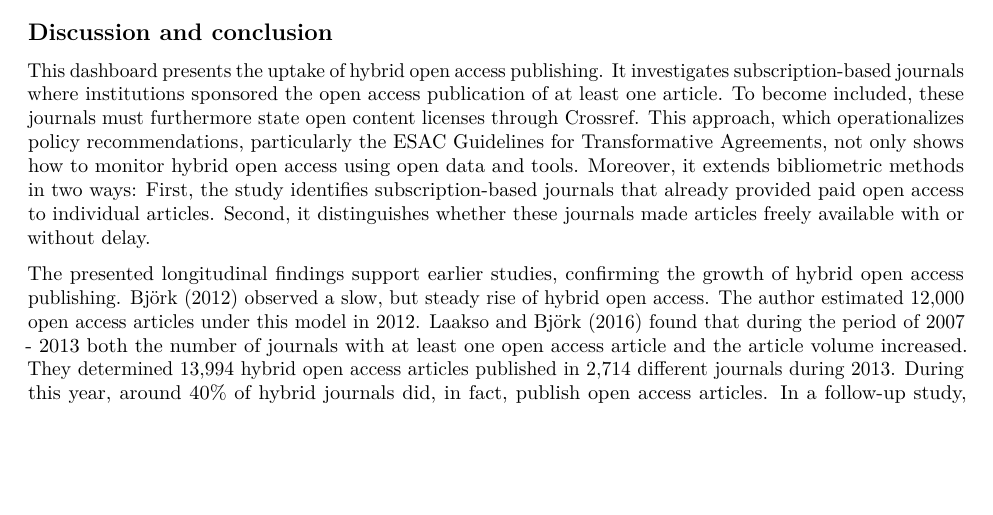
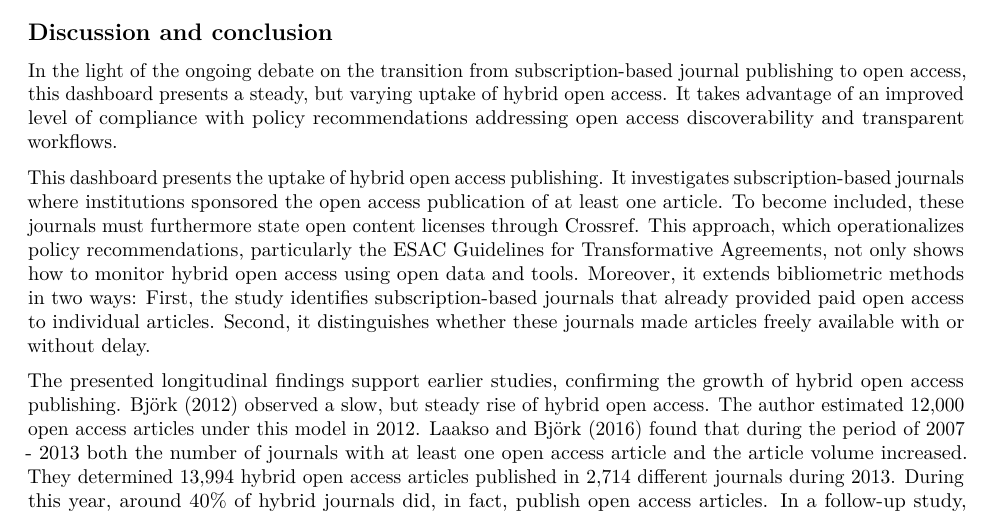
Before and after one commit to subugoe/hoad, an R Markdown document (docs/about.Rmd): part of page 13 of 19, cut so that both start at the same text, the shorter picture padded with empty space. Rendered offline with R 4.5, knitr and Pandoc, then LaTeX, with nearby package versions; some code elsewhere in the file could not run offline.

Commit message:
proofreading discussion

```diff
--- a/docs/about.Rmd
+++ b/docs/about.Rmd
@@ -560,6 +560,8 @@ ggplot2::ggsave(plot_institutions, path = "../img/", filename = "plot_institutio
 
 ## Discussion and conclusion
 
+In the light of the ongoing debate on the transition from subscription-based journal publishing to open access, this dashboard presents a steady, but varying uptake of hybrid open access. It takes advantage of an improved level of compliance with policy recommendations addressing open access discoverability and transparent workflows.
+
 This dashboard presents the uptake of hybrid open access publishing. It investigates subscription-based journals where institutions sponsored the open access publication of at least one article. To become included, these journals must furthermore state open content licenses through Crossref. This approach, which operationalizes policy recommendations, particularly the ESAC Guidelines for Transformative Agreements, not only shows how to monitor hybrid open access using open data and tools. Moreover, it extends bibliometric methods in two ways: First, the study identifies subscription-based journals that already provided paid open access to individual articles. Second, it distinguishes whether these journals made articles freely available with or without delay.
 
 The presented longitudinal findings support earlier studies, confirming the growth of hybrid open access publishing. @Bj_rk_2012 observed a slow, but steady rise of hybrid open access. The author estimated 12,000 open access articles under this model in 2012. @Laakso_2016 found that during the period of 2007 - 2013 both the number of journals with at least one open access article and the article volume increased. They determined 13,994 hybrid open access articles published in 2,714 different journals during 2013. During this year, around 40% of hybrid journals did, in fact, publish open access articles. In a follow-up study, @Bj_rk_2017 noticed an accelerated growth of articles since 2014, whereby 20 major publishers published around 44,395 hybrid open access articles in 2016. According to this study, an increasing willingness to fund publication fees, in particular among Austrian and British research funders and universities, likely influenced this strong uptake. But also more and more national consortia and large research institutions accomplished to accommodate open access in their agreements with publishers.
```
